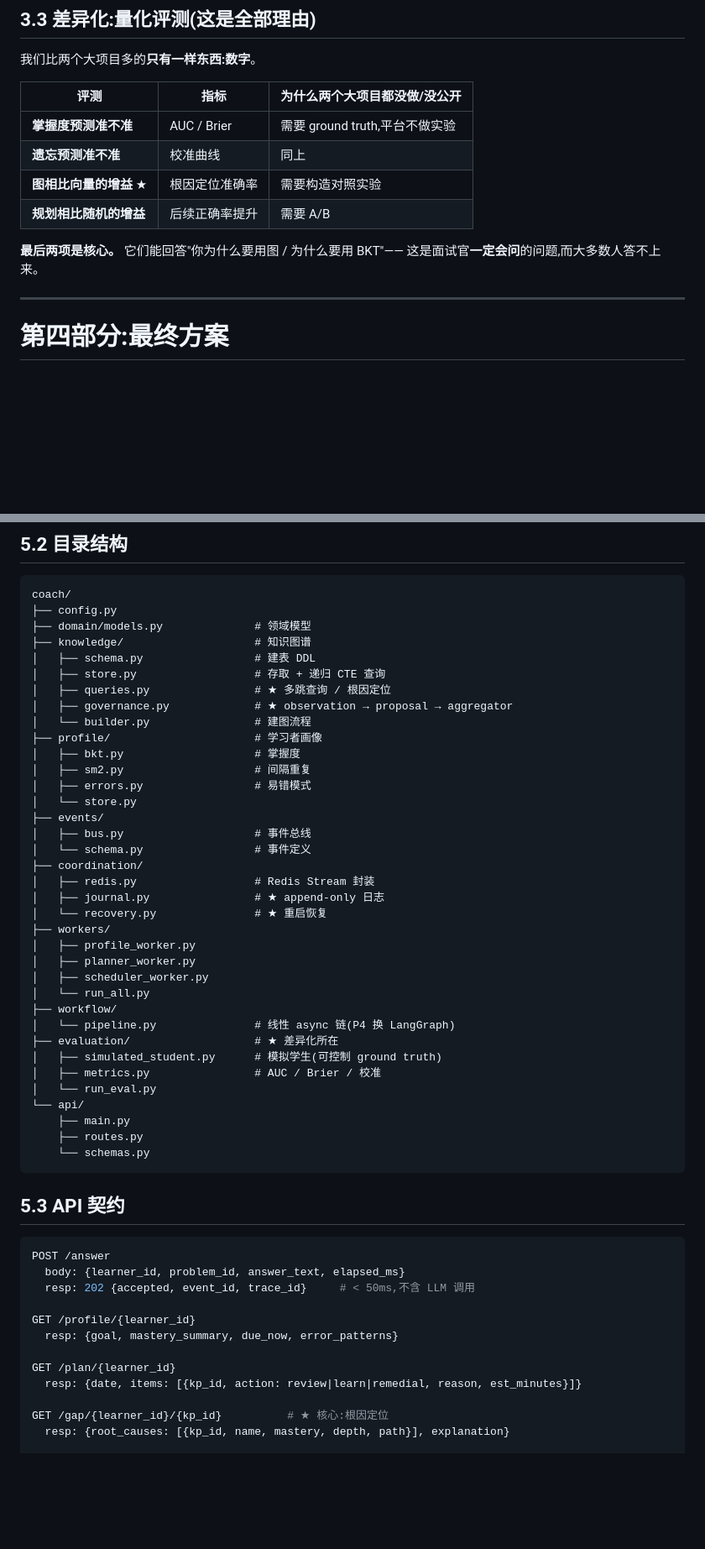
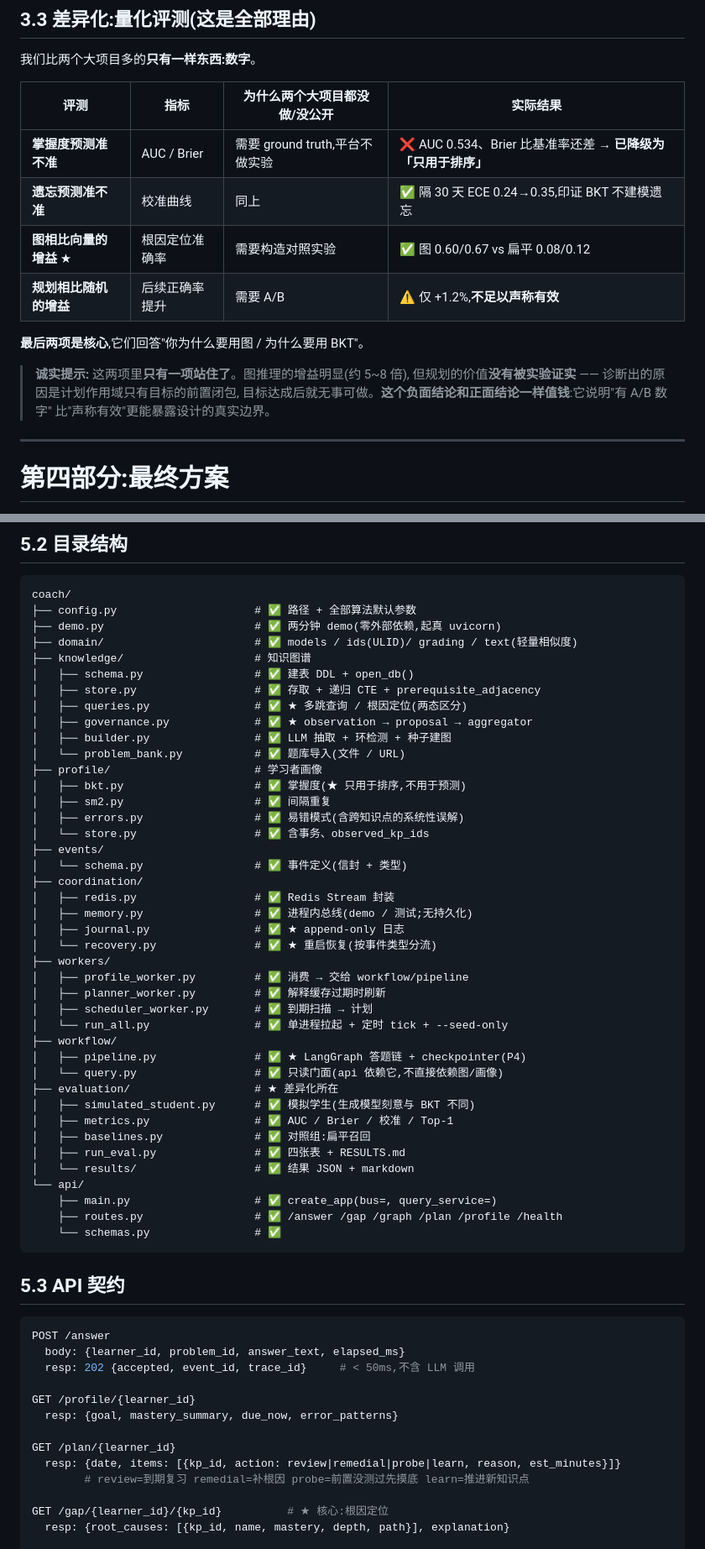
Before and after one commit to libilk/mtpagent, a Markdown page: mainconten.md, 2 parts joined by grey strips. Shown at 84% size. Rendered like a GitHub page; blank space fills up the shorter version.

Commit message:
docs: 三份文档与代码做一致性审计
拿实际文件核对了文档里提到的每个模块名和数字,修掉这些:

mainconten.md(总纲)
- 页首状态还写着「方向待确认」→ 改为 P0~P6 已实现,并给出实际规模与评测出处
- 架构图里的 events/event_bus.py —— 我们只做了 schema.py,没做独立事件总线模块
  (跨进程投递用 Redis Stream,进程内用 coordination/memory.py)
- 对比表的规模 / 编排 / 评测三行改成实际值
- §3.3 评测清单补上实际结果,并点明「最后两项里只有一项站住了」

work.md(操作手册)
- §6 目录树四处不准:errors.py 还标着空壳、memory.py 被放错到 events/ 下、
  缺 baselines.py / results/ / GET /profile
- §2.1 分层图有一行重复(早先 sed 留下的)
- §2.3 模块职责表 events/ 写着"事件总线",实际只有事件定义

README.md
- 过时数字:测试 242 → 269 项、Limitations 7 → 6 条

审计脚本已复验:三份文档里提到的 32 个模块文件全部能找到。

````diff
--- a/mainconten.md
+++ b/mainconten.md
@@ -224,15 +226,19 @@ capabilities/mastery/
 
 我们比两个大项目多的**只有一样东西:数字**。
 
-| 评测 | 指标 | 为什么两个大项目都没做/没公开 |
-|---|---|---|
-| **掌握度预测准不准** | AUC / Brier | 需要 ground truth,平台不做实验 |
-| **遗忘预测准不准** | 校准曲线 | 同上 |
-| **图相比向量的增益** ★ | 根因定位准确率 | 需要构造对照实验 |
-| **规划相比随机的增益** | 后续正确率提升 | 需要 A/B |
+| 评测 | 指标 | 为什么两个大项目都没做/没公开 | **实际结果** |
+|---|---|---|---|
+| **掌握度预测准不准** | AUC / Brier | 需要 ground truth,平台不做实验 | ❌ AUC 0.534、Brier 比基准率还差 → **已降级为「只用于排序」** |
+| **遗忘预测准不准** | 校准曲线 | 同上 | ✅ 隔 30 天 ECE 0.24→0.35,印证 BKT 不建模遗忘 |
+| **图相比向量的增益** ★ | 根因定位准确率 | 需要构造对照实验 | ✅ 图 0.60/0.67 vs 扁平 0.08/0.12 |
+| **规划相比随机的增益** | 后续正确率提升 | 需要 A/B | ⚠️ 仅 +1.2%,**不足以声称有效** |
 
-**最后两项是核心。** 它们能回答"你为什么要用图 / 为什么要用 BKT"——
-这是面试官**一定会问**的问题,而大多数人答不上来。
+**最后两项是核心**,它们回答"你为什么要用图 / 为什么要用 BKT"。
+
+> **诚实提示:** 这两项里**只有一项站住了**。图推理的增益明显(约 5~8 倍),
+> 但规划的价值**没有被实验证实** —— 诊断出的原因是计划作用域只有目标的前置闭包,
+> 目标达成后就无事可做。**这个负面结论和正面结论一样值钱**:它说明"有 A/B 数字"
+> 比"声称有效"更能暴露设计的真实边界。
 
 ---
 
@@ -484,41 +491,46 @@ DFS + 队列 ─PREREQUISITE──►  拓扑排序
 
 ```
 coach/
-├── config.py
-├── domain/models.py              # 领域模型
+├── config.py                     # ✅ 路径 + 全部算法默认参数
+├── demo.py                       # ✅ 两分钟 demo(零外部依赖,起真 uvicorn)
+├── domain/                       # ✅ models / ids(ULID)/ grading / text(轻量相似度)
 ├── knowledge/                    # 知识图谱
-│   ├── schema.py                 # 建表 DDL
-│   ├── store.py                  # 存取 + 递归 CTE 查询
-│   ├── queries.py                # ★ 多跳查询 / 根因定位
-│   ├── governance.py             # ★ observation → proposal → aggregator
-│   └── builder.py                # 建图流程
+│   ├── schema.py                 # ✅ 建表 DDL + open_db()
+│   ├── store.py                  # ✅ 存取 + 递归 CTE + prerequisite_adjacency
+│   ├── queries.py                # ✅ ★ 多跳查询 / 根因定位(两态区分)
+│   ├── governance.py             # ✅ ★ observation → proposal → aggregator
+│   ├── builder.py                # ✅ LLM 抽取 + 环检测 + 种子建图
+│   └── problem_bank.py           # ✅ 题库导入(文件 / URL)
 ├── profile/                      # 学习者画像
-│   ├── bkt.py                    # 掌握度
-│   ├── sm2.py                    # 间隔重复
-│   ├── errors.py                 # 易错模式
-│   └── store.py
+│   ├── bkt.py                    # ✅ 掌握度(★ 只用于排序,不用于预测)
+│   ├── sm2.py                    # ✅ 间隔重复
+│   ├── errors.py                 # ✅ 易错模式(含跨知识点的系统性误解)
+│   └── store.py                  # ✅ 含事务、observed_kp_ids
 ├── events/
-│   ├── bus.py                    # 事件总线
-│   └── schema.py                 # 事件定义
+│   └── schema.py                 # ✅ 事件定义(信封 + 类型)
 ├── coordination/
-│   ├── redis.py                  # Redis Stream 封装
-│   ├── journal.py                # ★ append-only 日志
-│   └── recovery.py               # ★ 重启恢复
+│   ├── redis.py                  # ✅ Redis Stream 封装
+│   ├── memory.py                 # ✅ 进程内总线(demo / 测试;无持久化)
+│   ├── journal.py                # ✅ ★ append-only 日志
+│   └── recovery.py               # ✅ ★ 重启恢复(按事件类型分流)
 ├── workers/
-│   ├── profile_worker.py
-│   ├── planner_worker.py
-│   ├── scheduler_worker.py
-│   └── run_all.py
+│   ├── profile_worker.py         # ✅ 消费 → 交给 workflow/pipeline
+│   ├── planner_worker.py         # ✅ 解释缓存过期时刷新
+│   ├── scheduler_worker.py       # ✅ 到期扫描 → 计划
+│   └── run_all.py                # ✅ 单进程拉起 + 定时 tick + --seed-only
 ├── workflow/
-│   └── pipeline.py               # 线性 async 链(P4 换 LangGraph)
+│   ├── pipeline.py               # ✅ ★ LangGraph 答题链 + checkpointer(P4)
+│   └── query.py                  # ✅ 只读门面(api 依赖它,不直接依赖图/画像)
 ├── evaluation/                   # ★ 差异化所在
-│   ├── simulated_student.py      # 模拟学生(可控制 ground truth)
-│   ├── metrics.py                # AUC / Brier / 校准
-│   └── run_eval.py
+│   ├── simulated_student.py      # ✅ 模拟学生(生成模型刻意与 BKT 不同)
+│   ├── metrics.py                # ✅ AUC / Brier / 校准 / Top-1
+│   ├── baselines.py              # ✅ 对照组:扁平召回
+│   ├── run_eval.py               # ✅ 四张表 + RESULTS.md
+│   └── results/                  # ✅ 结果 JSON + markdown
 └── api/
-    ├── main.py
-    ├── routes.py
-    └── schemas.py
+    ├── main.py                   # ✅ create_app(bus=, query_service=)
+    ├── routes.py                 # ✅ /answer /gap /graph /plan /profile /health
+    └── schemas.py                # ✅
 ```
 
 ## 5.3 API 契约
@@ -532,7 +544,8 @@ GET /profile/{learner_id}
   resp: {goal, mastery_summary, due_now, error_patterns}
 
 GET /plan/{learner_id}
-  resp: {date, items: [{kp_id, action: review|learn|remedial, reason, est_minutes}]}
+  resp: {date, items: [{kp_id, action: review|remedial|probe|learn, reason, est_minutes}]}
+        # review=到期复习 remedial=补根因 probe=前置没测过先摸底 learn=推进新知识点
 
 GET /gap/{learner_id}/{kp_id}          # ★ 核心:根因定位
   resp: {root_causes: [{kp_id, name, mastery, depth, path}], explanation}
````
Also changed, not shown: other parts of mainconten.md (+10 -7 lines), work.md (+18 -15 lines).
